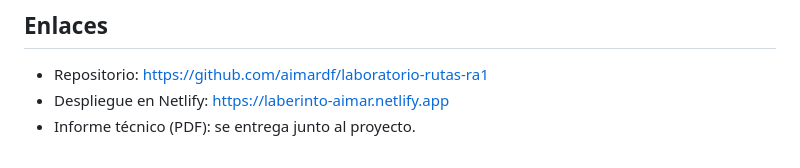
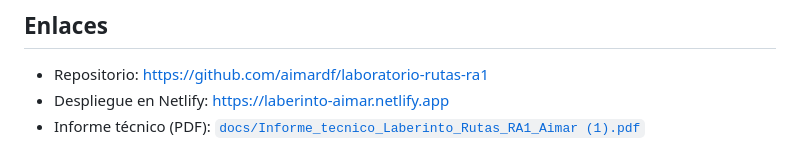
Before and after one commit to aimardf/laboratorio-rutas-ra1, a Markdown page: README.md, the part around the change. GitHub-like rendering.

Commit message:
Enlazar informe técnico final

```diff
--- a/README.md
+++ b/README.md
@@ -115,4 +115,4 @@ informe técnico y en `docs/capturas/`.
 
 - Repositorio: https://github.com/aimardf/laboratorio-rutas-ra1
 - Despliegue en Netlify: https://laberinto-aimar.netlify.app
-- Informe técnico (PDF): se entrega junto al proyecto.
+- Informe técnico (PDF): [`docs/Informe_tecnico_Laberinto_Rutas_RA1_Aimar (1).pdf`](docs/Informe_tecnico_Laberinto_Rutas_RA1_Aimar%20(1).pdf)
```
